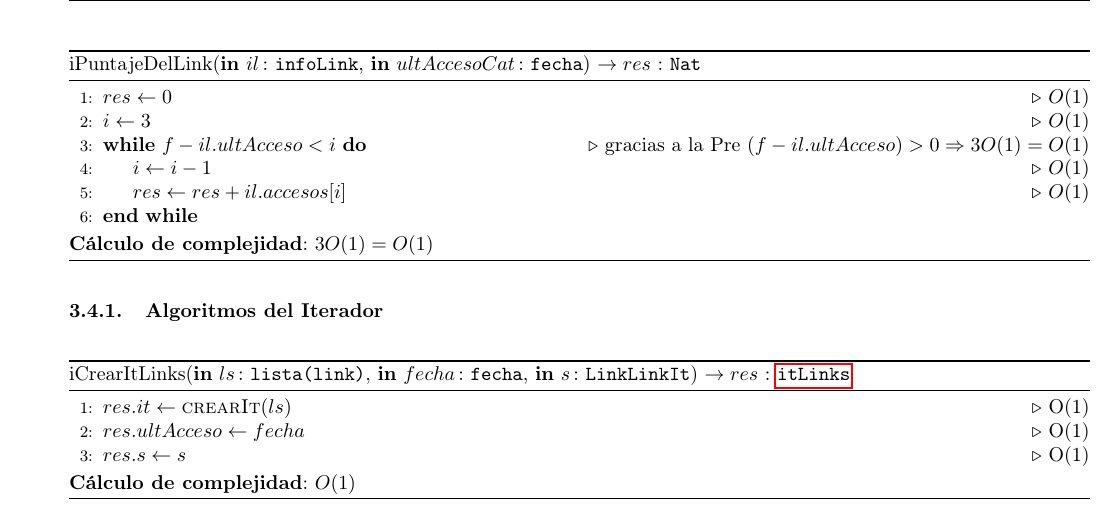
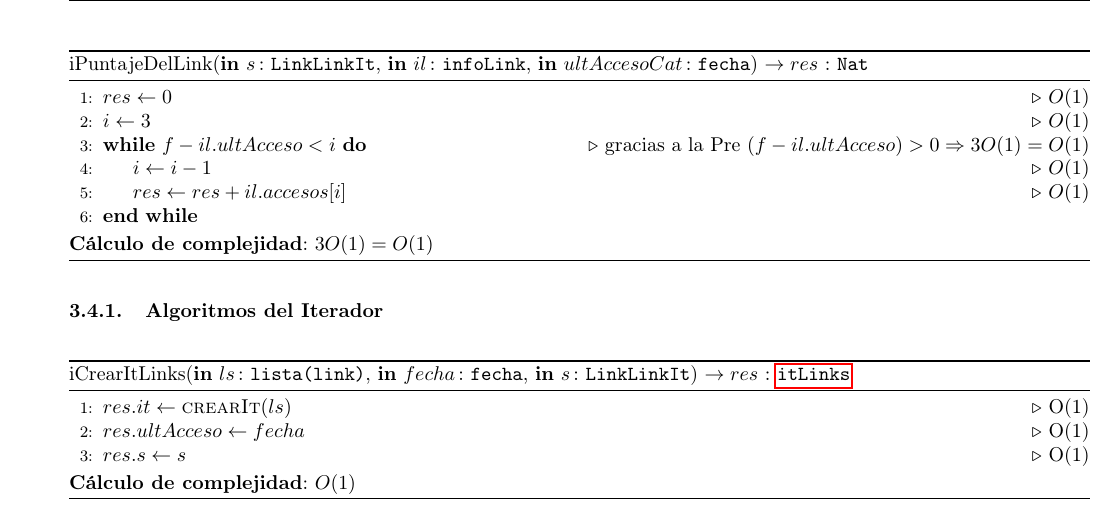
Before and after one commit to sizcovich/TPs-AlgoritmosII, a LaTeX document (tp2/main.tex): part of page 17 of 20, cut so that both start at the same text. Compiled offline with pdfLaTeX.

Commit message:
arreglé los parámetros de iPuntajeDelLink

```diff
--- a/tp2/main.tex
+++ b/tp2/main.tex
@@ -1033,7 +1033,7 @@ Para representar el \'arbol de categor\'ias elegimos esta estructura por los sig
 \end{algorithm}
 
 \begin{algorithm}[H]
-\caption*{iPuntajeDelLink(\In{il}{infoLink}, \In{ultAccesoCat}{fecha}) $\DRef res$ : \TipoVariable{Nat}}
+\caption*{iPuntajeDelLink(\In{s}{LinkLinkIt}, \In{il}{infoLink}, \In{ultAccesoCat}{fecha}) $\DRef res$ : \TipoVariable{Nat}}
 \begin{algorithmic}[1]
     \State $res \gets 0$\Comment{$O(1)$}
     \State $i \gets 3$\Comment{$O(1)$}
```
